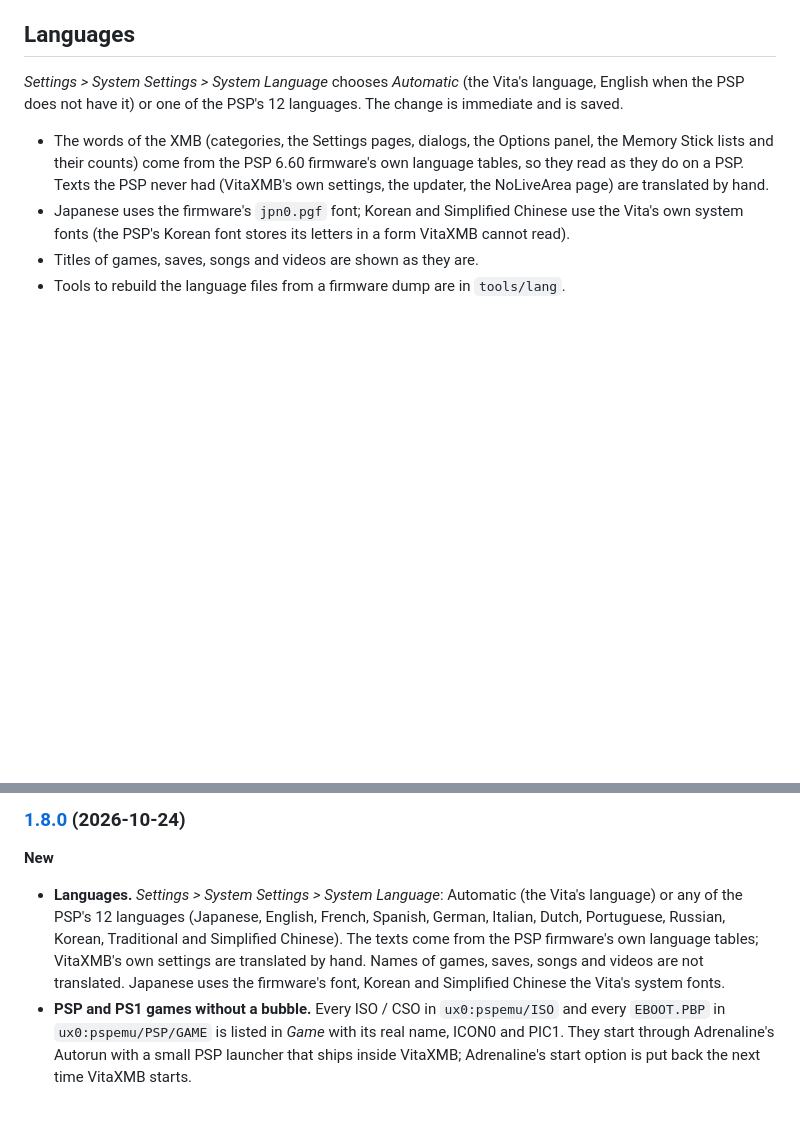
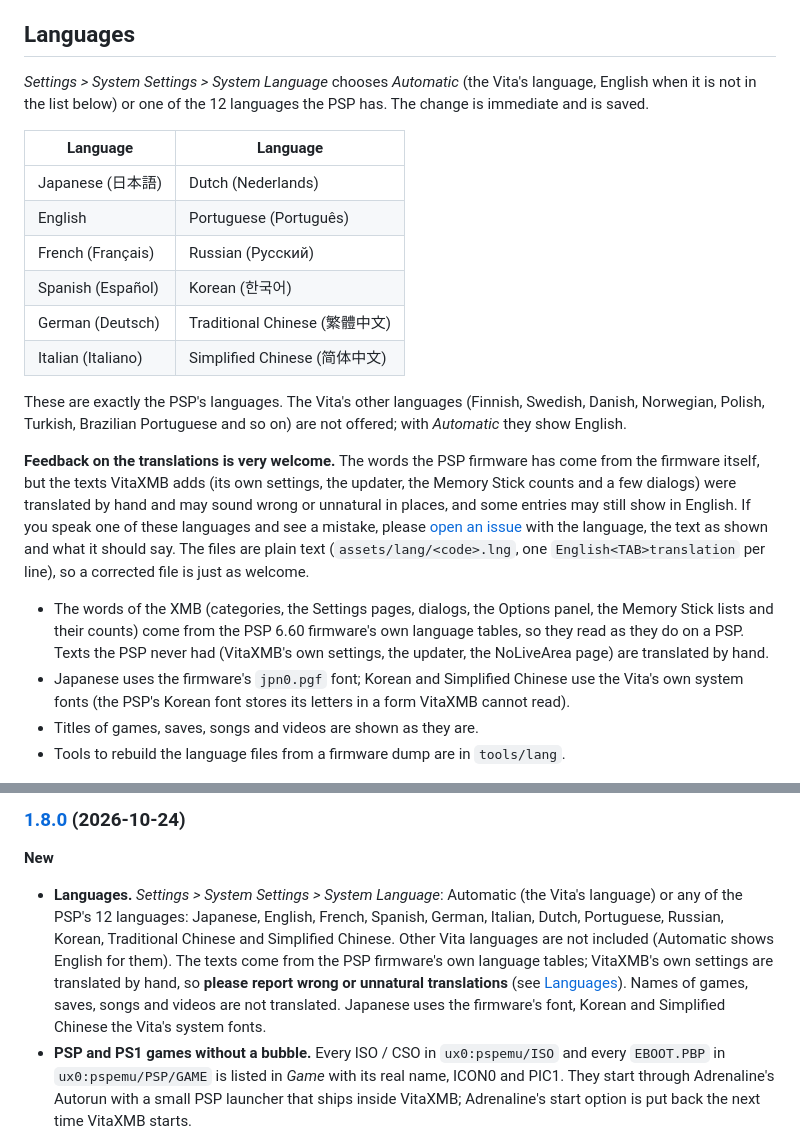
Before and after one commit to dekiller82/VitaXMB, a Markdown page: README.md, 2 parts joined by grey strips. GitHub-like rendering; blank space fills up the shorter version.

Commit message:
README: list the supported languages and ask for translation feedback
Co-Authored-By: Claude Sonnet 5.5 <noreply@anthropic.com>

```diff
--- a/README.md
+++ b/README.md
@@ -213,7 +213,20 @@ VitaXMB lists the PSP and PS1 games Adrenaline can run, even those that have no
 
 ## Languages
 
-*Settings > System Settings > System Language* chooses *Automatic* (the Vita's language, English when the PSP does not have it) or one of the PSP's 12 languages. The change is immediate and is saved.
+*Settings > System Settings > System Language* chooses *Automatic* (the Vita's language, English when it is not in the list below) or one of the 12 languages the PSP has. The change is immediate and is saved.
+
+| Language | Language |
+|---|---|
+| Japanese (日本語) | Dutch (Nederlands) |
+| English | Portuguese (Português) |
+| French (Français) | Russian (Русский) |
+| Spanish (Español) | Korean (한국어) |
+| German (Deutsch) | Traditional Chinese (繁體中文) |
+| Italian (Italiano) | Simplified Chinese (简体中文) |
+
+These are exactly the PSP's languages. The Vita's other languages (Finnish, Swedish, Danish, Norwegian, Polish, Turkish, Brazilian Portuguese and so on) are not offered; with *Automatic* they show English.
+
+**Feedback on the translations is very welcome.** The words the PSP firmware has come from the firmware itself, but the texts VitaXMB adds (its own settings, the updater, the Memory Stick counts and a few dialogs) were translated by hand and may sound wrong or unnatural in places, and some entries may still show in English. If you speak one of these languages and see a mistake, please [open an issue](https://github.com/dekiller82/VitaXMB/issues) with the language, the text as shown and what it should say. The files are plain text (`assets/lang/<code>.lng`, one `English<TAB>translation` per line), so a corrected file is just as welcome.
 
 - The words of the XMB (categories, the Settings pages, dialogs, the Options panel, the Memory Stick lists and their counts) come from the PSP 6.60 firmware's own language tables, so they read as they do on a PSP. Texts the PSP never had (VitaXMB's own settings, the updater, the NoLiveArea page) are translated by hand.
 - Japanese uses the firmware's `jpn0.pgf` font; Korean and Simplified Chinese use the Vita's own system fonts (the PSP's Korean font stores its letters in a form VitaXMB cannot read).
@@ -391,7 +404,7 @@ Every release has its own notes and VPK on the [Releases page](https://github.co
 
 **New**
 
-- **Languages.** *Settings > System Settings > System Language*: Automatic (the Vita's language) or any of the PSP's 12 languages (Japanese, English, French, Spanish, German, Italian, Dutch, Portuguese, Russian, Korean, Traditional and Simplified Chinese). The texts come from the PSP firmware's own language tables; VitaXMB's own settings are translated by hand. Names of games, saves, songs and videos are not translated. Japanese uses the firmware's font, Korean and Simplified Chinese the Vita's system fonts.
+- **Languages.** *Settings > System Settings > System Language*: Automatic (the Vita's language) or any of the PSP's 12 languages: Japanese, English, French, Spanish, German, Italian, Dutch, Portuguese, Russian, Korean, Traditional Chinese and Simplified Chinese. Other Vita languages are not included (Automatic shows English for them). The texts come from the PSP firmware's own language tables; VitaXMB's own settings are translated by hand, so **please report wrong or unnatural translations** (see [Languages](#languages)). Names of games, saves, songs and videos are not translated. Japanese uses the firmware's font, Korean and Simplified Chinese the Vita's system fonts.
 - **PSP and PS1 games without a bubble.** Every ISO / CSO in `ux0:pspemu/ISO` and every `EBOOT.PBP` in `ux0:pspemu/PSP/GAME` is listed in *Game* with its real name, ICON0 and PIC1. They start through Adrenaline's Autorun with a small PSP launcher that ships inside VitaXMB; Adrenaline's start option is put back the next time VitaXMB starts.
 - **PSP game video and sound.** On a PSP game, ICON1.PMF plays in place of the icon and SND0.AT3 plays as music, like the PSP's XMB (FFmpeg now includes the ATRAC3 / ATRAC3+ decoders).
 - **The Last Played disc** shows the UMD until the cursor is on it, then changes into the game's landscape picture (and its video and sound), with the title beside it, in the size of the game list's tile.
```
